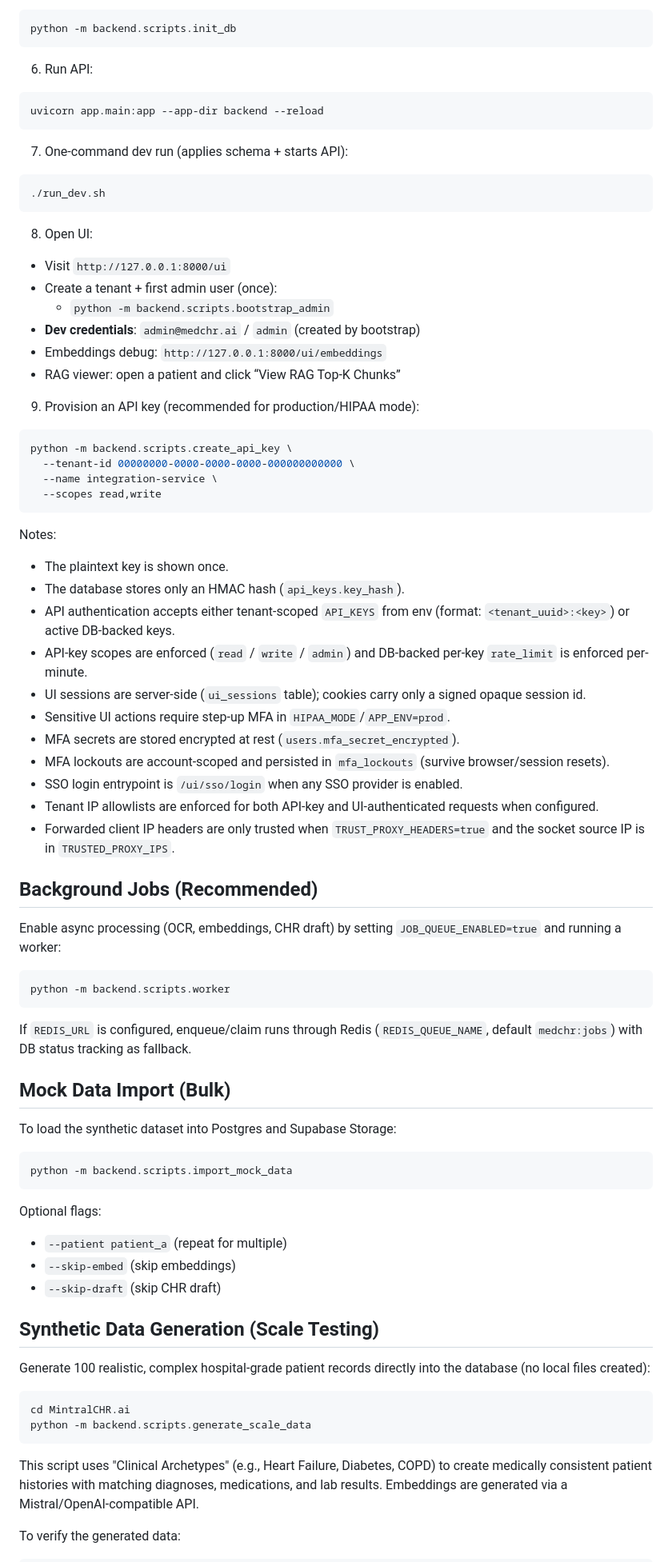
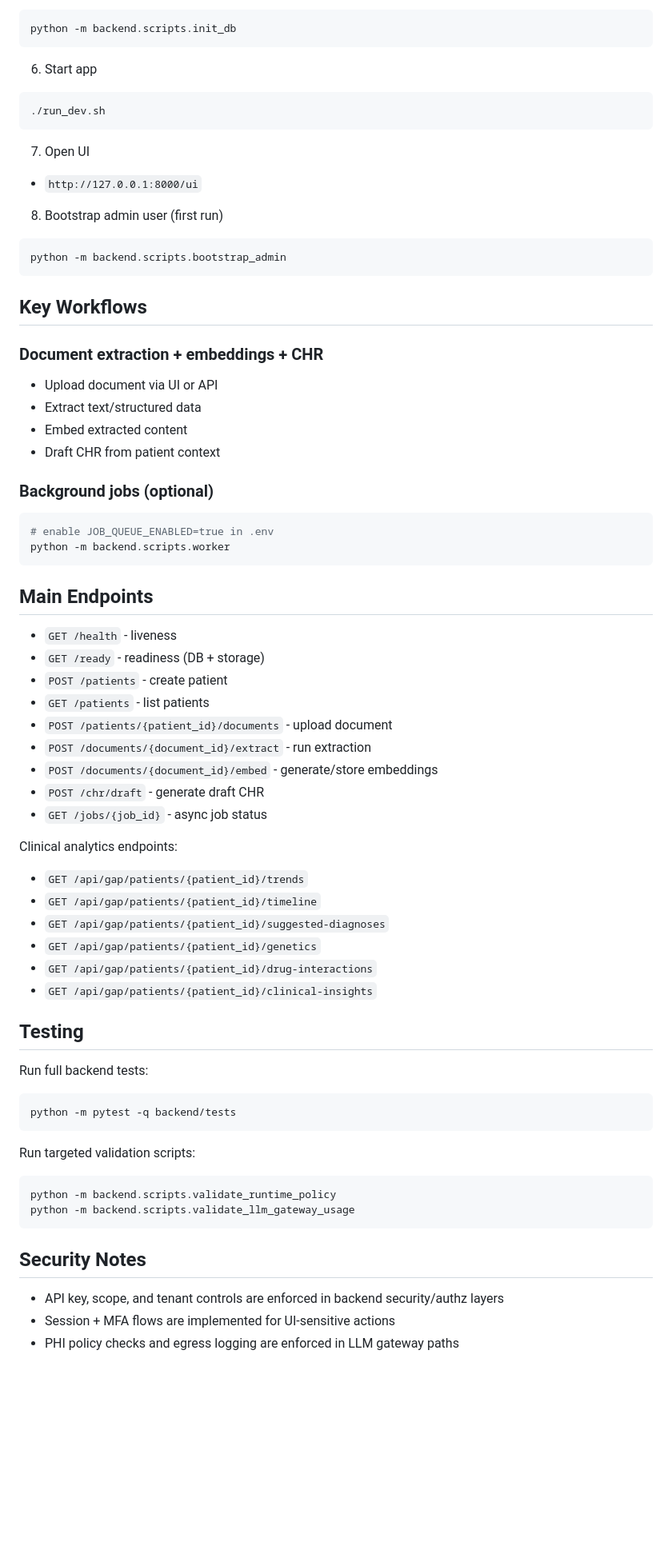
Before and after one commit to aminkhalili96/MintralCHR.ai, a Markdown page: README.md, the part around one of its changes. Shown at 80% size. Rendered like a GitHub page; blank space fills up the shorter version.

Commit message:
Rewrite README with Mistral-first setup

````diff
--- a/README.md
+++ b/README.md
@@ -67,78 +87,77 @@ Optional enterprise identity settings:
 python -m backend.scripts.init_db
 ```
 
-6) Run API:
-
-```bash
-uvicorn app.main:app --app-dir backend --reload
-```
-
-7) One-command dev run (applies schema + starts API):
+6. Start app
 
 ```bash
 ./run_dev.sh
 ```
 
-8) Open UI:
-- Visit `http://127.0.0.1:8000/ui`
-- Create a tenant + first admin user (once):
-  - `python -m backend.scripts.bootstrap_admin`
-- **Dev credentials**: `admin@medchr.ai` / `admin` (created by bootstrap)
-- Embeddings debug: `http://127.0.0.1:8000/ui/embeddings`
-- RAG viewer: open a patient and click “View RAG Top-K Chunks”
+7. Open UI
 
-9) Provision an API key (recommended for production/HIPAA mode):
+- `http://127.0.0.1:8000/ui`
+
+8. Bootstrap admin user (first run)
 
 ```bash
-python -m backend.scripts.create_api_key \
-  --tenant-id 00000000-0000-0000-0000-000000000000 \
-  --name integration-service \
-  --scopes read,write
+python -m backend.scripts.bootstrap_admin
 ```
 
-Notes:
-- The plaintext key is shown once.
-- The database stores only an HMAC hash (`api_keys.key_hash`).
-- API authentication accepts either tenant-scoped `API_KEYS` from env (format: `<tenant_uuid>:<key>`) or active DB-backed keys.
-- API-key scopes are enforced (`read` / `write` / `admin`) and DB-backed per-key `rate_limit` is enforced per-minute.
-- UI sessions are server-side (`ui_sessions` table); cookies carry only a signed opaque session id.
-- Sensitive UI actions require step-up MFA in `HIPAA_MODE`/`APP_ENV=prod`.
-- MFA secrets are stored encrypted at rest (`users.mfa_secret_encrypted`).
-- MFA lockouts are account-scoped and persisted in `mfa_lockouts` (survive browser/session resets).
-- SSO login entrypoint is `/ui/sso/login` when any SSO provider is enabled.
-- Tenant IP allowlists are enforced for both API-key and UI-authenticated requests when configured.
-- Forwarded client IP headers are only trusted when `TRUST_PROXY_HEADERS=true` and the socket source IP is in `TRUSTED_PROXY_IPS`.
+## Key Workflows
 
-## Background Jobs (Recommended)
-Enable async processing (OCR, embeddings, CHR draft) by setting `JOB_QUEUE_ENABLED=true` and running a worker:
+### Document extraction + embeddings + CHR
+
+- Upload document via UI or API
+- Extract text/structured data
+- Embed extracted content
+- Draft CHR from patient context
+
+### Background jobs (optional)
 
 ```bash
+# enable JOB_QUEUE_ENABLED=true in .env
 python -m backend.scripts.worker
 ```
 
-If `REDIS_URL` is configured, enqueue/claim runs through Redis (`REDIS_QUEUE_NAME`, default `medchr:jobs`) with DB status tracking as fallback.
+## Main Endpoints
 
-## Mock Data Import (Bulk)
-To load the synthetic dataset into Postgres and Supabase Storage:
+- `GET /health` - liveness
+- `GET /ready` - readiness (DB + storage)
+- `POST /patients` - create patient
+- `GET /patients` - list patients
+- `POST /patients/{patient_id}/documents` - upload document
+- `POST /documents/{document_id}/extract` - run extraction
+- `POST /documents/{document_id}/embed` - generate/store embeddings
+- `POST /chr/draft` - generate draft CHR
+- `GET /jobs/{job_id}` - async job status
+
+Clinical analytics endpoints:
+
+- `GET /api/gap/patients/{patient_id}/trends`
+- `GET /api/gap/patients/{patient_id}/timeline`
+- `GET /api/gap/patients/{patient_id}/suggested-diagnoses`
+- `GET /api/gap/patients/{patient_id}/genetics`
+- `GET /api/gap/patients/{patient_id}/drug-interactions`
+- `GET /api/gap/patients/{patient_id}/clinical-insights`
+
+## Testing
+
+Run full backend tests:
 
 ```bash
-python -m backend.scripts.import_mock_data
+python -m pytest -q backend/tests
 ```
 
-Optional flags:
-- `--patient patient_a` (repeat for multiple)
-- `--skip-embed` (skip embeddings)
-- `--skip-draft` (skip CHR draft)
-
-## Synthetic Data Generation (Scale Testing)
-Generate 100 realistic, complex hospital-grade patient records directly into the database (no local files created):
+Run targeted validation scripts:
 
 ```bash
-cd MintralCHR.ai
-python -m backend.scripts.generate_scale_data
+python -m backend.scripts.validate_runtime_policy
+python -m backend.scripts.validate_llm_gateway_usage
 ```
 
-This script uses "Clinical Archetypes" (e.g., Heart Failure, Diabetes, COPD) to create medically consistent patient histories with matching diagnoses, medications, and lab results. Embeddings are generated via a Mistral/OpenAI-compatible API.
+## Security Notes
 
-To verify the generated data:
+- API key, scope, and tenant controls are enforced in backend security/authz layers
+- Session + MFA flows are implemented for UI-sensitive actions
+- PHI policy checks and egress logging are enforced in LLM gateway paths
 
````
Also changed, not shown: other parts of README.md (+74 -115 lines).
